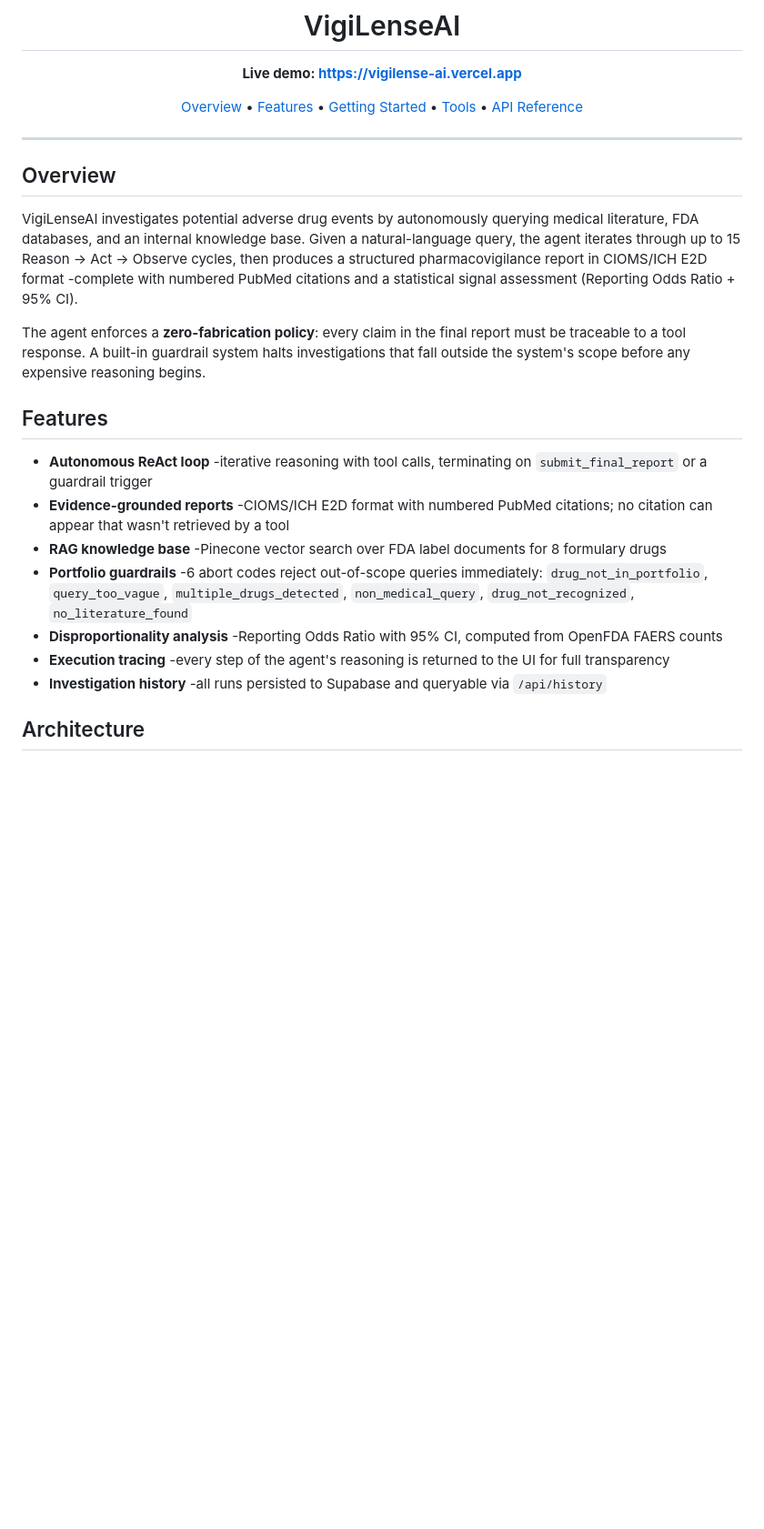
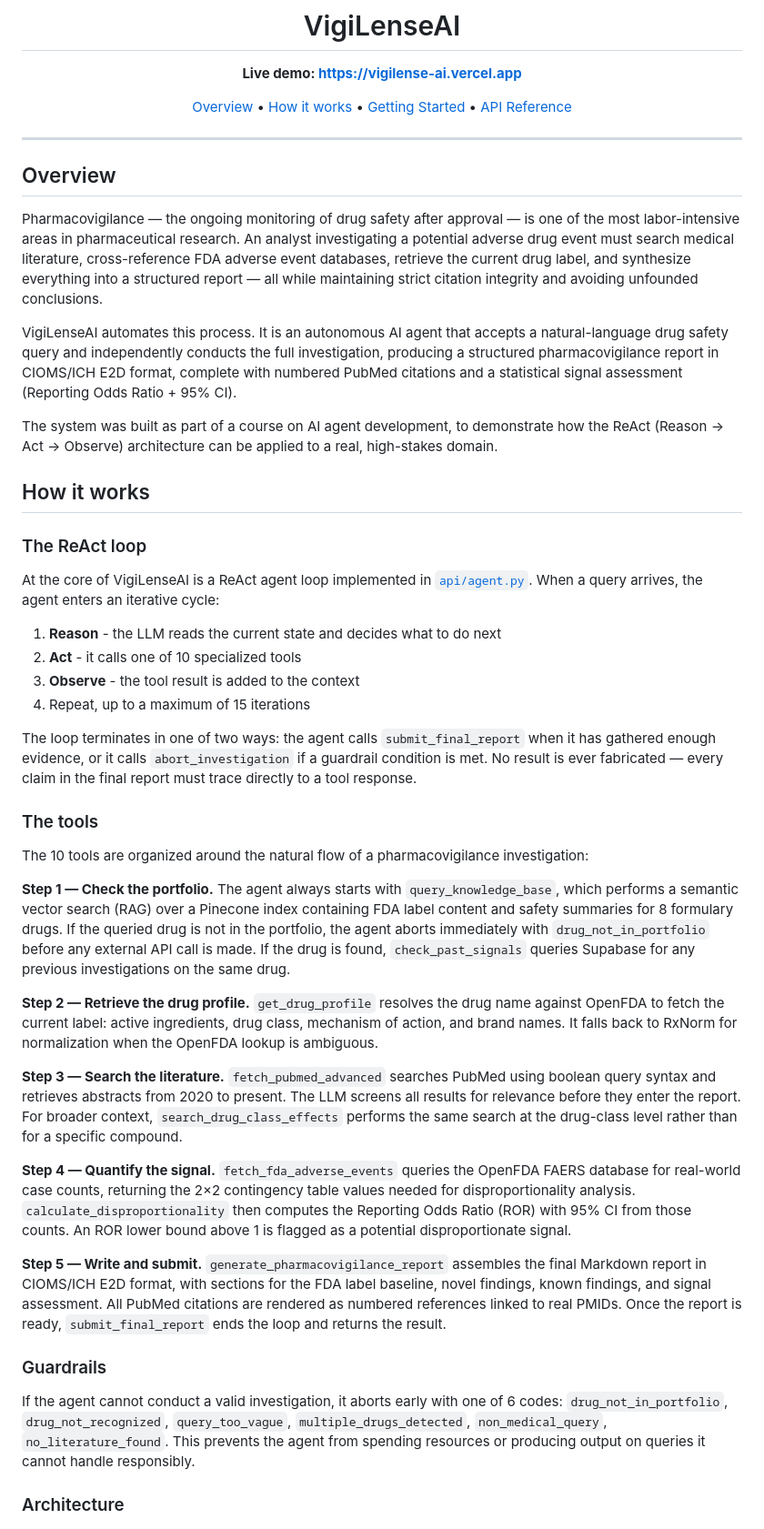
Before and after one commit to aviad-alon/VigiLense-AI, a Markdown page: README.md, the part around one of its changes. Shown at 91% size. Drawn GitHub-style; blank space fills up the shorter version.

Commit message:
README: rewrite as narrative - problem, architecture, tools flow, guardrails
Co-Authored-By: Claude Sonnet 4.6 <noreply@anthropic.com>

```diff
--- a/README.md
+++ b/README.md
@@ -4,7 +4,7 @@
 
 **Live demo: [https://vigilense-ai.vercel.app](https://vigilense-ai.vercel.app)**
 
-[Overview](#overview) • [Features](#features) • [Getting Started](#getting-started) • [Tools](#tools) • [API Reference](#api-reference)
+[Overview](#overview) • [How it works](#how-it-works) • [Getting Started](#getting-started) • [API Reference](#api-reference)
 
 </div>
 
@@ -12,21 +12,44 @@
 
 ## Overview
 
-VigiLenseAI investigates potential adverse drug events by autonomously querying medical literature, FDA databases, and an internal knowledge base. Given a natural-language query, the agent iterates through up to 15 Reason → Act → Observe cycles, then produces a structured pharmacovigilance report in CIOMS/ICH E2D format -complete with numbered PubMed citations and a statistical signal assessment (Reporting Odds Ratio + 95% CI).
+Pharmacovigilance — the ongoing monitoring of drug safety after approval — is one of the most labor-intensive areas in pharmaceutical research. An analyst investigating a potential adverse drug event must search medical literature, cross-reference FDA adverse event databases, retrieve the current drug label, and synthesize everything into a structured report — all while maintaining strict citation integrity and avoiding unfounded conclusions.
 
-The agent enforces a **zero-fabrication policy**: every claim in the final report must be traceable to a tool response. A built-in guardrail system halts investigations that fall outside the system's scope before any expensive reasoning begins.
+VigiLenseAI automates this process. It is an autonomous AI agent that accepts a natural-language drug safety query and independently conducts the full investigation, producing a structured pharmacovigilance report in CIOMS/ICH E2D format, complete with numbered PubMed citations and a statistical signal assessment (Reporting Odds Ratio + 95% CI).
 
-## Features
+The system was built as part of a course on AI agent development, to demonstrate how the ReAct (Reason → Act → Observe) architecture can be applied to a real, high-stakes domain.
 
-- **Autonomous ReAct loop** -iterative reasoning with tool calls, terminating on `submit_final_report` or a guardrail trigger
-- **Evidence-grounded reports** -CIOMS/ICH E2D format with numbered PubMed citations; no citation can appear that wasn't retrieved by a tool
-- **RAG knowledge base** -Pinecone vector search over FDA label documents for 8 formulary drugs
-- **Portfolio guardrails** -6 abort codes reject out-of-scope queries immediately: `drug_not_in_portfolio`, `query_too_vague`, `multiple_drugs_detected`, `non_medical_query`, `drug_not_recognized`, `no_literature_found`
-- **Disproportionality analysis** -Reporting Odds Ratio with 95% CI, computed from OpenFDA FAERS counts
-- **Execution tracing** -every step of the agent's reasoning is returned to the UI for full transparency
-- **Investigation history** -all runs persisted to Supabase and queryable via `/api/history`
+## How it works
 
-## Architecture
+### The ReAct loop
+
+At the core of VigiLenseAI is a ReAct agent loop implemented in [`api/agent.py`](api/agent.py). When a query arrives, the agent enters an iterative cycle:
+
+1. **Reason** - the LLM reads the current state and decides what to do next
+2. **Act** - it calls one of 10 specialized tools
+3. **Observe** - the tool result is added to the context
+4. Repeat, up to a maximum of 15 iterations
+
+The loop terminates in one of two ways: the agent calls `submit_final_report` when it has gathered enough evidence, or it calls `abort_investigation` if a guardrail condition is met. No result is ever fabricated — every claim in the final report must trace directly to a tool response.
+
+### The tools
+
+The 10 tools are organized around the natural flow of a pharmacovigilance investigation:
+
+**Step 1 — Check the portfolio.** The agent always starts with `query_knowledge_base`, which performs a semantic vector search (RAG) over a Pinecone index containing FDA label content and safety summaries for 8 formulary drugs. If the queried drug is not in the portfolio, the agent aborts immediately with `drug_not_in_portfolio` before any external API call is made. If the drug is found, `check_past_signals` queries Supabase for any previous investigations on the same drug.
+
+**Step 2 — Retrieve the drug profile.** `get_drug_profile` resolves the drug name against OpenFDA to fetch the current label: active ingredients, drug class, mechanism of action, and brand names. It falls back to RxNorm for normalization when the OpenFDA lookup is ambiguous.
+
+**Step 3 — Search the literature.** `fetch_pubmed_advanced` searches PubMed using boolean query syntax and retrieves abstracts from 2020 to present. The LLM screens all results for relevance before they enter the report. For broader context, `search_drug_class_effects` performs the same search at the drug-class level rather than for a specific compound.
+
+**Step 4 — Quantify the signal.** `fetch_fda_adverse_events` queries the OpenFDA FAERS database for real-world case counts, returning the 2×2 contingency table values needed for disproportionality analysis. `calculate_disproportionality` then computes the Reporting Odds Ratio (ROR) with 95% CI from those counts. An ROR lower bound above 1 is flagged as a potential disproportionate signal.
+
+**Step 5 — Write and submit.** `generate_pharmacovigilance_report` assembles the final Markdown report in CIOMS/ICH E2D format, with sections for the FDA label baseline, novel findings, known findings, and signal assessment. All PubMed citations are rendered as numbered references linked to real PMIDs. Once the report is ready, `submit_final_report` ends the loop and returns the result.
+
+### Guardrails
+
+If the agent cannot conduct a valid investigation, it aborts early with one of 6 codes: `drug_not_in_portfolio`, `drug_not_recognized`, `query_too_vague`, `multiple_drugs_detected`, `non_medical_query`, `no_literature_found`. This prevents the agent from spending resources or producing output on queries it cannot handle responsibly.
+
+### Architecture
 
 ![VigiLenseAI System Architecture](api/architecture.png)
 
```
Also changed, not shown: other parts of README.md (+17 -54 lines).
